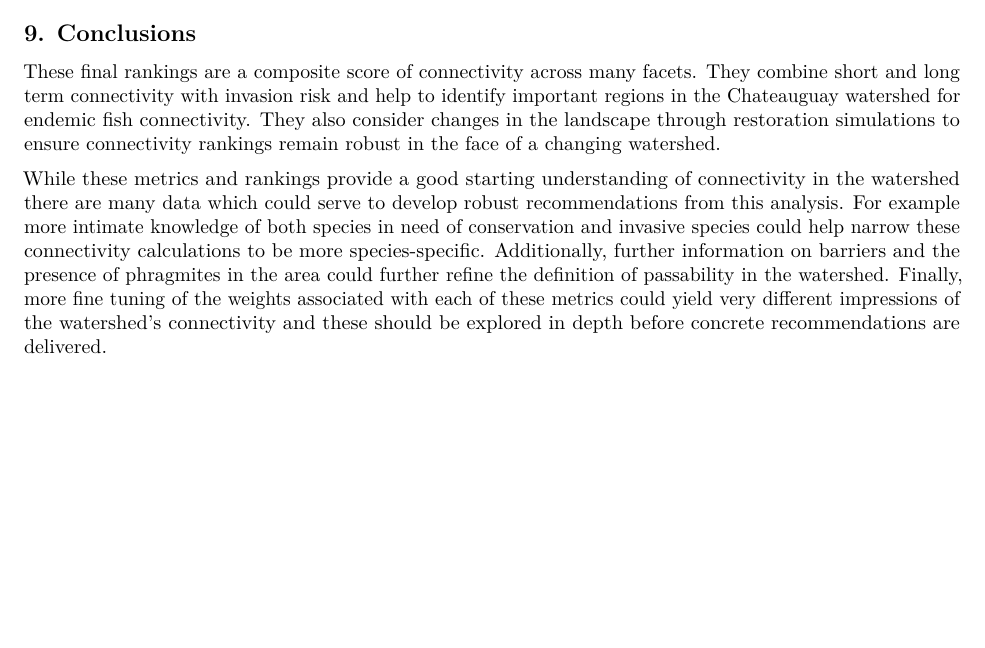
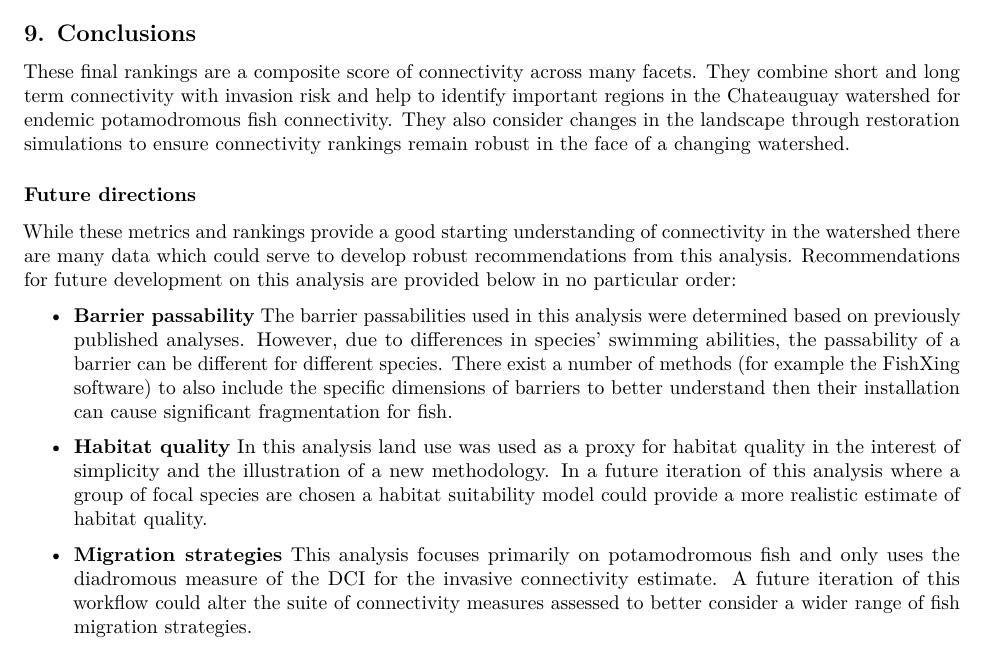
Before and after one commit to aarkilanian/chateauguay_conn, an R Markdown document (guide.Rmd): part of page 16 of 16, cut so that both start at the same text, the shorter picture padded with empty space. Rendered offline with R 4.5, knitr and Pandoc, then LaTeX, with nearby package versions; some code elsewhere in the file could not run offline.

Commit message:
Modified conclusions section

```diff
--- a/guide.Rmd
+++ b/guide.Rmd
@@ -616,6 +616,14 @@ chat_res_bar <- chat_res_bar %>%
 
 ## 9. Conclusions
 
-These final rankings are a composite score of connectivity across many facets. They combine short and long term connectivity with invasion risk and help to identify important regions in the Chateauguay watershed for endemic fish connectivity. They also consider changes in the landscape through restoration simulations to ensure connectivity rankings remain robust in the face of a changing watershed.
+These final rankings are a composite score of connectivity across many facets. They combine short and long term connectivity with invasion risk and help to identify important regions in the Chateauguay watershed for endemic potamodromous fish connectivity. They also consider changes in the landscape through restoration simulations to ensure connectivity rankings remain robust in the face of a changing watershed.
 
-While these metrics and rankings provide a good starting understanding of connectivity in the watershed there are many data which could serve to develop robust recommendations from this analysis. For example more intimate knowledge of both species in need of conservation and invasive species could help narrow these connectivity calculations to be more species-specific. Additionally, further information on barriers and the presence of phragmites in the area could further refine the definition of passability in the watershed. Finally, more fine tuning of the weights associated with each of these metrics could yield very different impressions of the watershed's connectivity and these should be explored in depth before concrete recommendations are delivered.
+### Future directions
+
+While these metrics and rankings provide a good starting understanding of connectivity in the watershed there are many data which could serve to develop robust recommendations from this analysis. Recommendations for future development on this analysis are provided below in no particular order:
+
+-   **Barrier passability** The barrier passabilities used in this analysis were determined based on previously published analyses. However, due to differences in species' swimming abilities, the passability of a barrier can be different for different species. There exist a number of methods (for example the FishXing software) to also include the specific dimensions of barriers to better understand then their installation can cause significant fragmentation for fish.
+
+-   **Habitat quality** In this analysis land use was used as a proxy for habitat quality in the interest of simplicity and the illustration of a new methodology. In a future iteration of this analysis where a group of focal species are chosen a habitat suitability model could provide a more realistic estimate of habitat quality.
+
+-   **Migration strategies** This analysis focuses primarily on potamodromous fish and only uses the diadromous measure of the DCI for the invasive connectivity estimate. A future iteration of this workflow could alter the suite of connectivity measures assessed to better consider a wider range of fish migration strategies.
```
